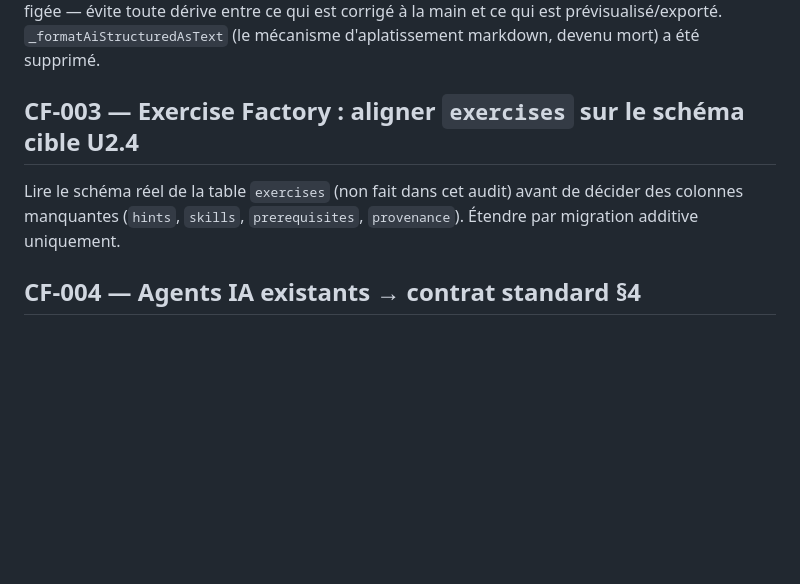
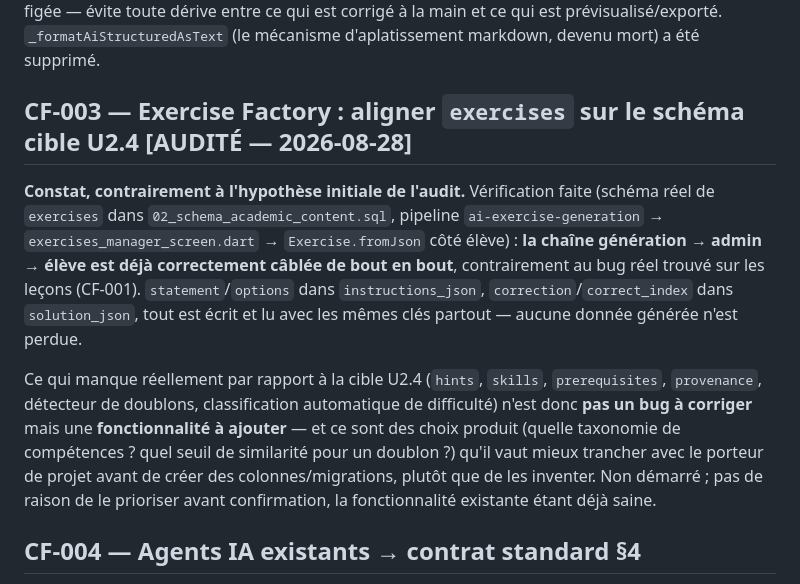
Before and after one commit to ahdybau1/elearning_platform, a Markdown page: docs/CONTENT_FACTORY_IMPLEMENTATION_PLAN.md, the part around the change. Rendered like a GitHub page; blank space fills up the shorter version.

Commit message:
CF-003 : audit du pipeline Exercise Factory, pas de bug trouvé (contrairement aux leçons)
Vérification du schéma réel de exercises + pipeline ai-exercise-generation -> exercises_manager_screen
-> Exercise.fromJson (student_app) : déjà correctement câblé de bout en bout, aucune donnée générée
perdue. Ce qui manque vs le schéma cible U2.4 (hints/skills/prerequisites/provenance/duplicate
detector) est un enrichissement produit à trancher avec l'utilisateur, pas une dette technique cachée.

Co-Authored-By: Claude Sonnet 5 <noreply@anthropic.com>

```diff
--- a/docs/CONTENT_FACTORY_IMPLEMENTATION_PLAN.md
+++ b/docs/CONTENT_FACTORY_IMPLEMENTATION_PLAN.md
@@ -91,10 +91,21 @@ blocs réellement en cours d'édition (live), plus la structuration IA figée
 qui est corrigé à la main et ce qui est prévisualisé/exporté. `_formatAiStructuredAsText` (le mécanisme
 d'aplatissement markdown, devenu mort) a été supprimé.
 
-## CF-003 — Exercise Factory : aligner `exercises` sur le schéma cible U2.4
+## CF-003 — Exercise Factory : aligner `exercises` sur le schéma cible U2.4 [AUDITÉ — 2026-08-28]
 
-Lire le schéma réel de la table `exercises` (non fait dans cet audit) avant de décider des colonnes
-manquantes (`hints`, `skills`, `prerequisites`, `provenance`). Étendre par migration additive uniquement.
+**Constat, contrairement à l'hypothèse initiale de l'audit.** Vérification faite (schéma réel de
+`exercises` dans `02_schema_academic_content.sql`, pipeline `ai-exercise-generation` →
+`exercises_manager_screen.dart` → `Exercise.fromJson` côté élève) : **la chaîne génération → admin →
+élève est déjà correctement câblée de bout en bout**, contrairement au bug réel trouvé sur les leçons
+(CF-001). `statement`/`options` dans `instructions_json`, `correction`/`correct_index` dans
+`solution_json`, tout est écrit et lu avec les mêmes clés partout — aucune donnée générée n'est perdue.
+
+Ce qui manque réellement par rapport à la cible U2.4 (`hints`, `skills`, `prerequisites`, `provenance`,
+détecteur de doublons, classification automatique de difficulté) n'est donc **pas un bug à corriger** mais
+une **fonctionnalité à ajouter** — et ce sont des choix produit (quelle taxonomie de compétences ? quel
+seuil de similarité pour un doublon ?) qu'il vaut mieux trancher avec le porteur de projet avant de créer
+des colonnes/migrations, plutôt que de les inventer. Non démarré ; pas de raison de le prioriser avant
+confirmation, la fonctionnalité existante étant déjà saine.
 
 ## CF-004 — Agents IA existants → contrat standard §4
 
```
Also changed, not shown: docs/CONTENT_FACTORY_GAP_ANALYSIS.md (+2 -1 lines).
